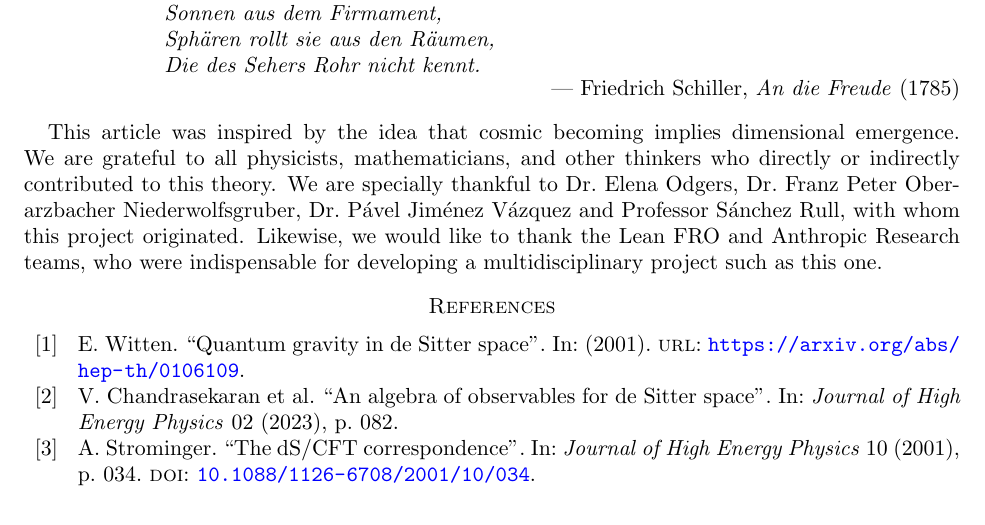
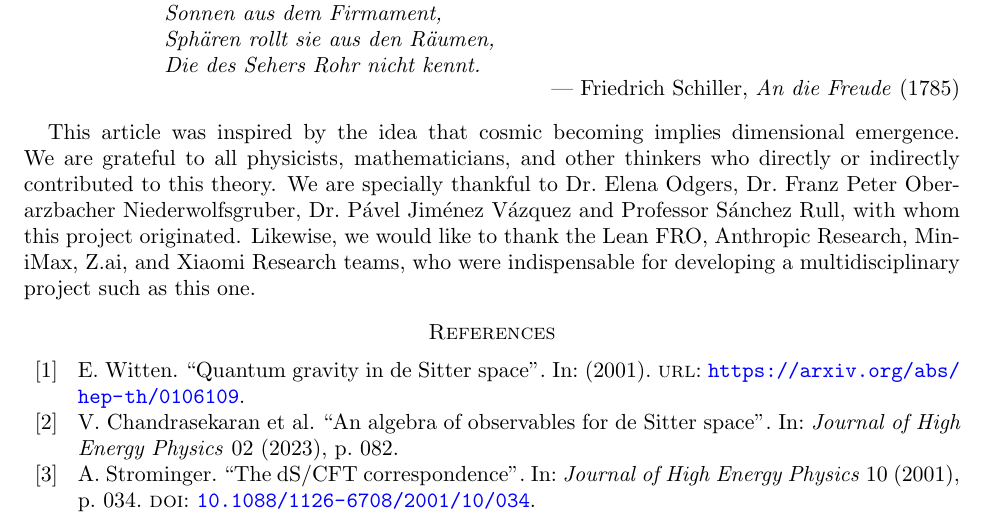
Before and after one commit to omega-pcf/03-crystalline-worldsheet, a LaTeX paper (main.tex, which reads src/chapters/acknowledgments.tex): part of page 47 of 51, cut so that both start at the same text. Compiled offline with pdfLaTeX.

Commit message:
docs: acknowledge MiniMax, Z.ai, and Xiaomi Research in formal verification

```diff
--- a/src/chapters/acknowledgments.tex
+++ b/src/chapters/acknowledgments.tex
@@ -17,4 +17,4 @@
 
 \bigskip
 
-This article was inspired by the idea that cosmic becoming implies dimensional emergence. We are grateful to all physicists, mathematicians, and other thinkers who directly or indirectly contributed to this theory. We are specially thankful to Dr.\ Elena Odgers, Dr.\ Franz Peter Oberarzbacher Niederwolfsgruber, Dr.\ Pável Jiménez Vázquez and Professor Sánchez Rull, with whom this project originated. Likewise, we would like to thank the Lean FRO and Anthropic Research teams, who were indispensable for developing a multidisciplinary project such as this one.
+This article was inspired by the idea that cosmic becoming implies dimensional emergence. We are grateful to all physicists, mathematicians, and other thinkers who directly or indirectly contributed to this theory. We are specially thankful to Dr.\ Elena Odgers, Dr.\ Franz Peter Oberarzbacher Niederwolfsgruber, Dr.\ Pável Jiménez Vázquez and Professor Sánchez Rull, with whom this project originated. Likewise, we would like to thank the Lean FRO, Anthropic Research, MiniMax, Z.ai, and Xiaomi Research teams, who were indispensable for developing a multidisciplinary project such as this one.
```
